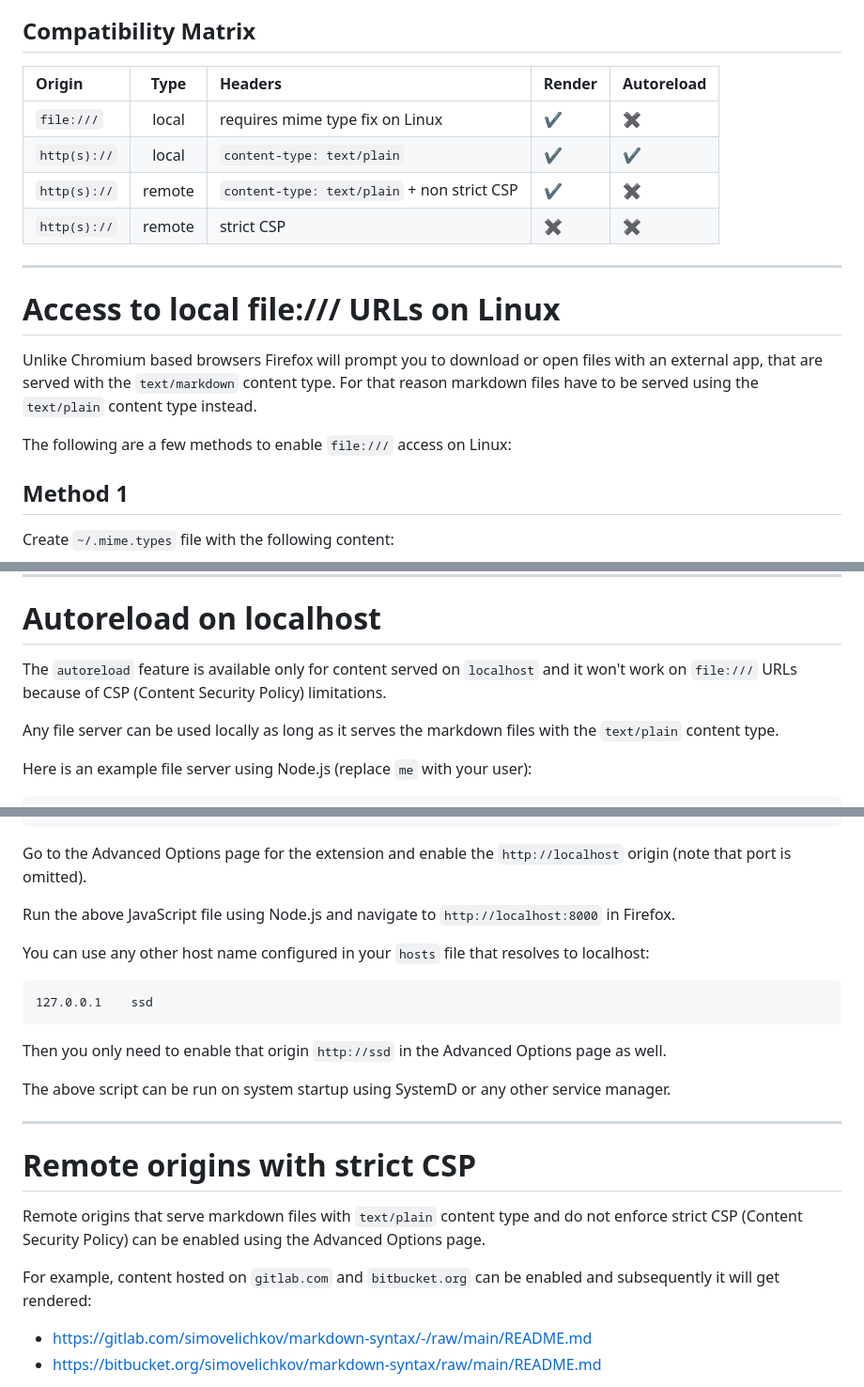
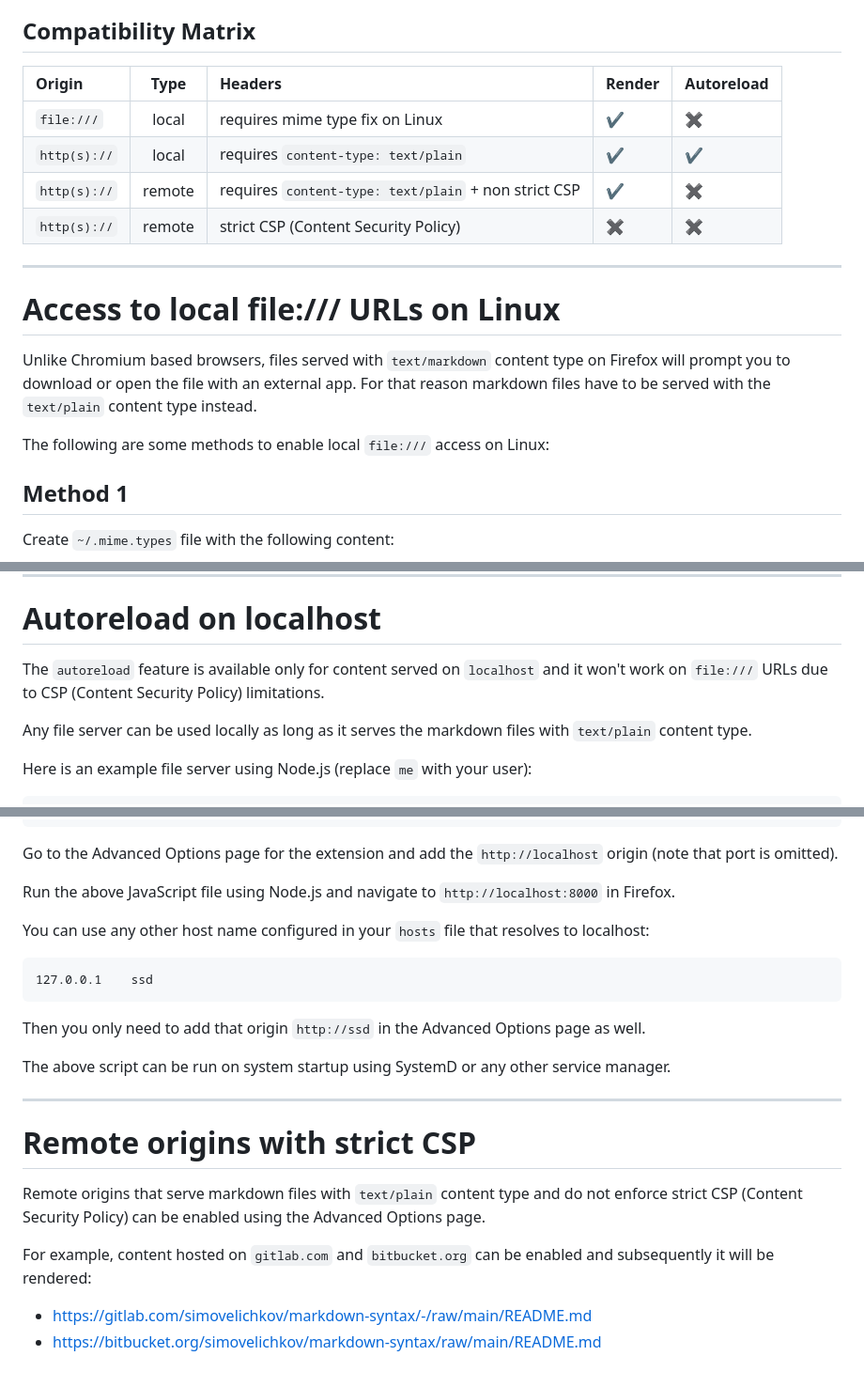
Before and after one commit to simov/markdown-viewer, a Markdown page: firefox.md, 3 parts joined by grey strips. Shown at 94% size. Rendered like a GitHub page.

````diff
--- a/firefox.md
+++ b/firefox.md
@@ -9,20 +9,20 @@
 
 ## Compatibility Matrix
 
-| Origin       | Type   | Headers                                     | Render | Autoreload
-| :-           | :-:    | :-                                          | :-     | :-
-| `file:///`   | local  | requires mime type fix on Linux             | ✔      | ✖
-| `http(s)://` | local  | `content-type: text/plain`                  | ✔      | ✔
-| `http(s)://` | remote | `content-type: text/plain` + non strict CSP | ✔      | ✖
-| `http(s)://` | remote | strict CSP                                  | ✖      | ✖
+| Origin       | Type   | Headers                                              | Render | Autoreload
+| :-           | :-:    | :-                                                   | :-     | :-
+| `file:///`   | local  | requires mime type fix on Linux                      | ✔      | ✖
+| `http(s)://` | local  | requires `content-type: text/plain`                  | ✔      | ✔
+| `http(s)://` | remote | requires `content-type: text/plain` + non strict CSP | ✔      | ✖
+| `http(s)://` | remote | strict CSP (Content Security Policy)                 | ✖      | ✖
 
 ---
 
 # Access to local file:/// URLs on Linux
 
-Unlike Chromium based browsers Firefox will prompt you to download or open files with an external app, that are served with the `text/markdown` content type. For that reason markdown files have to be served using the `text/plain` content type instead.
+Unlike Chromium based browsers, files served with `text/markdown` content type on Firefox will prompt you to download or open the file with an external app. For that reason markdown files have to be served with the `text/plain` content type instead.
 
-The following are a few methods to enable `file:///` access on Linux:
+The following are some methods to enable local `file:///` access on Linux:
 
 ## Method 1
 
@@ -78,9 +78,9 @@ update-mime-database ~/.local/share/mime
 
 # Autoreload on localhost
 
-The `autoreload` feature is available only for content served on `localhost` and it won't work on `file:///` URLs because of CSP (Content Security Policy) limitations.
+The `autoreload` feature is available only for content served on `localhost` and it won't work on `file:///` URLs due to CSP (Content Security Policy) limitations.
 
-Any file server can be used locally as long as it serves the markdown files with the `text/plain` content type.
+Any file server can be used locally as long as it serves the markdown files with `text/plain` content type.
 
 Here is an example file server using Node.js (replace `me` with your user):
 
@@ -107,7 +107,7 @@ express()
   .listen(8000)
 ```
 
-Go to the Advanced Options page for the extension and enable the `http://localhost` origin (note that port is omitted).
+Go to the Advanced Options page for the extension and add the `http://localhost` origin (note that port is omitted).
 
 Run the above JavaScript file using Node.js and navigate to `http://localhost:8000` in Firefox.
 
@@ -117,7 +117,7 @@ You can use any other host name configured in your `hosts` file that resolves to
 127.0.0.1    ssd
 ```
 
-Then you only need to enable that origin `http://ssd` in the Advanced Options page as well.
+Then you only need to add that origin `http://ssd` in the Advanced Options page as well.
 
 The above script can be run on system startup using SystemD or any other service manager.
 
@@ -127,7 +127,7 @@ The above script can be run on system startup using SystemD or any other service
 
 Remote origins that serve markdown files with `text/plain` content type and do not enforce strict CSP (Content Security Policy) can be enabled using the Advanced Options page.
 
-For example, content hosted on `gitlab.com` and `bitbucket.org` can be enabled and subsequently it will get rendered:
+For example, content hosted on `gitlab.com` and `bitbucket.org` can be enabled and subsequently it will be rendered:
 
 - https://gitlab.com/simovelichkov/markdown-syntax/-/raw/main/README.md
 - https://bitbucket.org/simovelichkov/markdown-syntax/raw/main/README.md
````
Also changed, not shown: README.md (+26 -9 lines).
